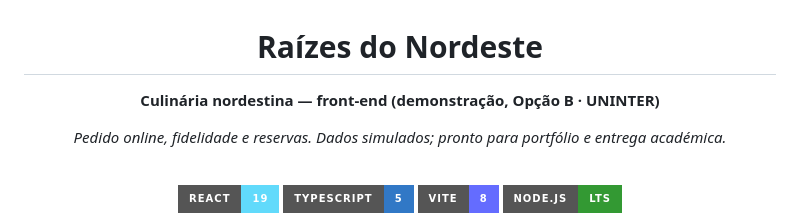
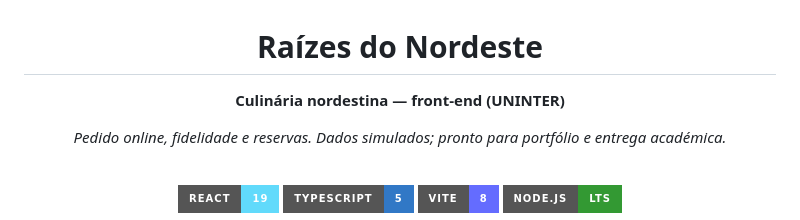
Before and after one commit to pedroalunouninter/PROJETO-MULTIDISCIPLINAR-FRONT-END---Raizes-do-Nordeste---V1, a Markdown page: README.md, the part around the change. Drawn GitHub-style; badges without logos.

```diff
--- a/README.md
+++ b/README.md
@@ -2,7 +2,7 @@
 
 # Raízes do Nordeste
 
-**Culinária nordestina — front-end (demonstração, Opção B · UNINTER)**
+**Culinária nordestina — front-end (UNINTER)**
 
 *Pedido online, fidelidade e reservas. Dados simulados; pronto para portfólio e entrega académica.*
 
```
